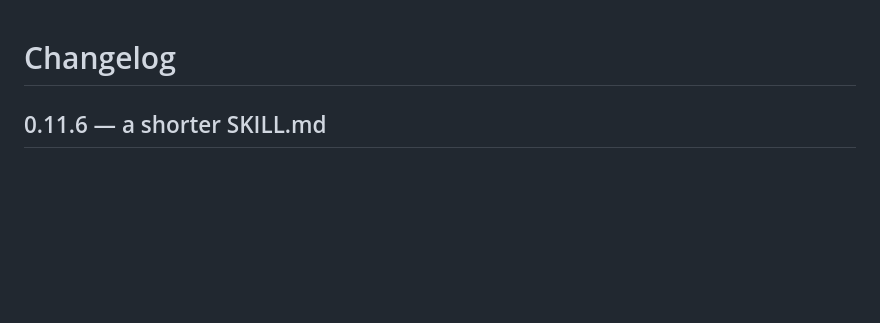
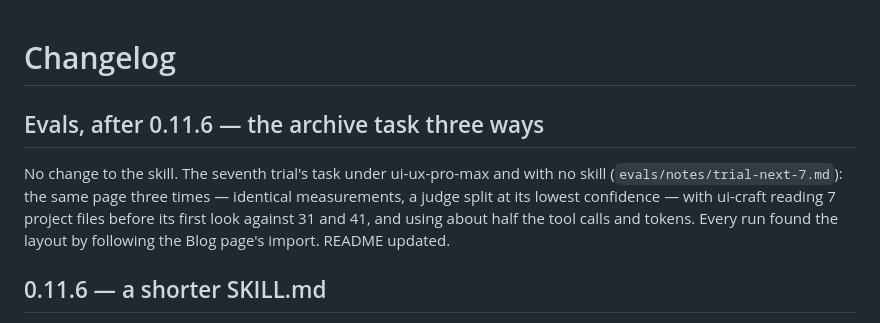
Before and after one commit to LeonSun1214/UI_Skill, a Markdown page: ui-craft/CHANGELOG.md, the part around the change. Drawn GitHub-style; blank space fills up the shorter version.

```diff
--- a/ui-craft/CHANGELOG.md
+++ b/ui-craft/CHANGELOG.md
@@ -1,4 +1,12 @@
 # Changelog
+
+## Evals, after 0.11.6 — the archive task three ways
+
+No change to the skill. The seventh trial's task under ui-ux-pro-max and with no skill
+(`evals/notes/trial-next-7.md`): the same page three times — identical measurements, a
+judge split at its lowest confidence — with ui-craft reading 7 project files before its
+first look against 31 and 41, and using about half the tool calls and tokens. Every
+run found the layout by following the Blog page's import. README updated.
 
 ## 0.11.6 — a shorter SKILL.md
 
```
Also changed, not shown: ui-craft/README.md (+7 -2 lines), 1 other file.
